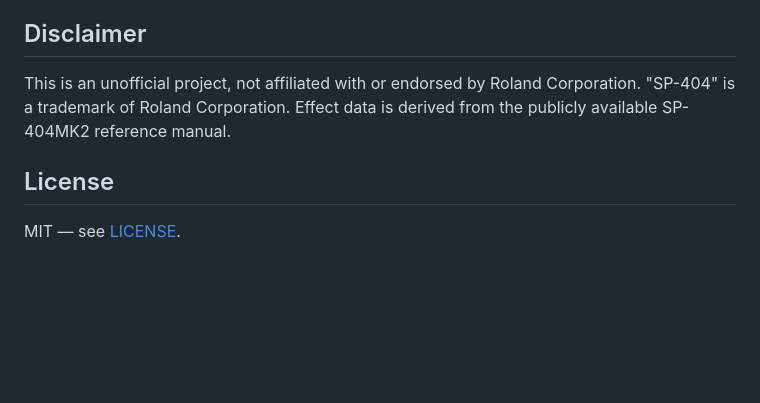
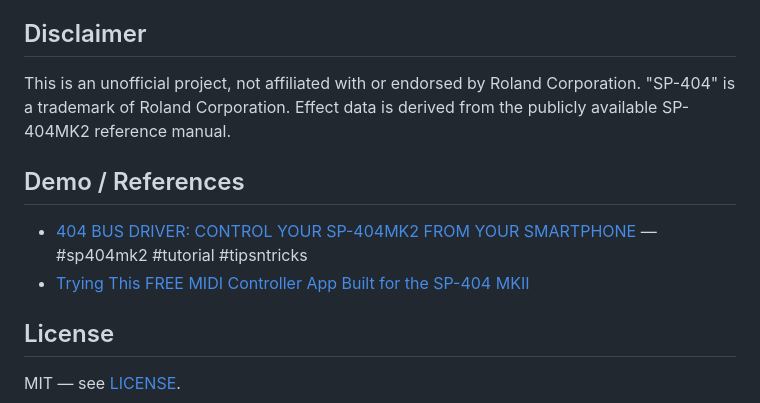
Before and after one commit to moahbeatlab/404jam, a Markdown page: README.md, the part around the change. GitHub-like rendering; blank space fills up the shorter version.

Commit message:
Add Demo/References section to README
Co-Authored-By: Claude Sonnet 5 <noreply@anthropic.com>

```diff
--- a/README.md
+++ b/README.md
@@ -68,6 +68,11 @@ This is an unofficial project, not affiliated with or endorsed by Roland
 Corporation. "SP-404" is a trademark of Roland Corporation. Effect data is
 derived from the publicly available SP-404MK2 reference manual.
 
+## Demo / References
+
+- [404 BUS DRIVER: CONTROL YOUR SP-404MK2 FROM YOUR SMARTPHONE](https://www.youtube.com/watch?v=nbw5h7pACqI) — #sp404mk2 #tutorial #tipsntricks
+- [Trying This FREE MIDI Controller App Built for the SP-404 MKII](https://www.youtube.com/watch?v=-xxGHelR7Tc)
+
 ## License
 
 MIT — see [LICENSE](LICENSE).
```
